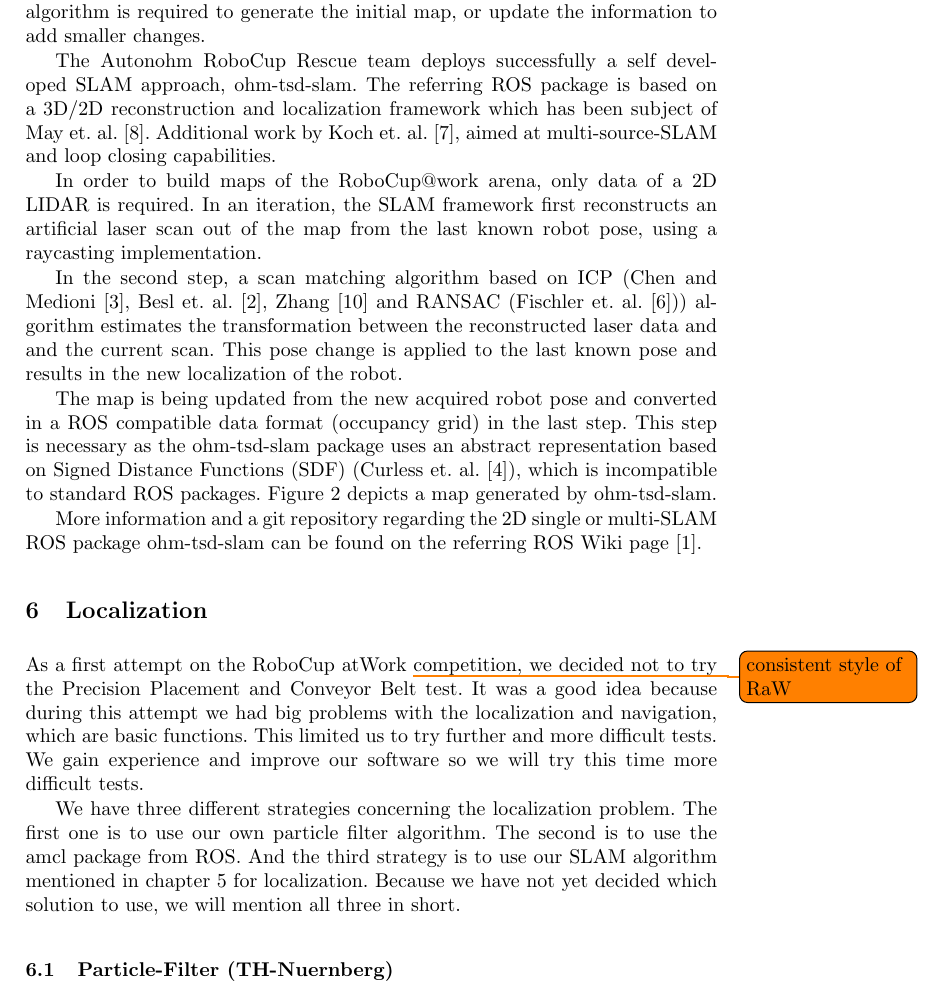
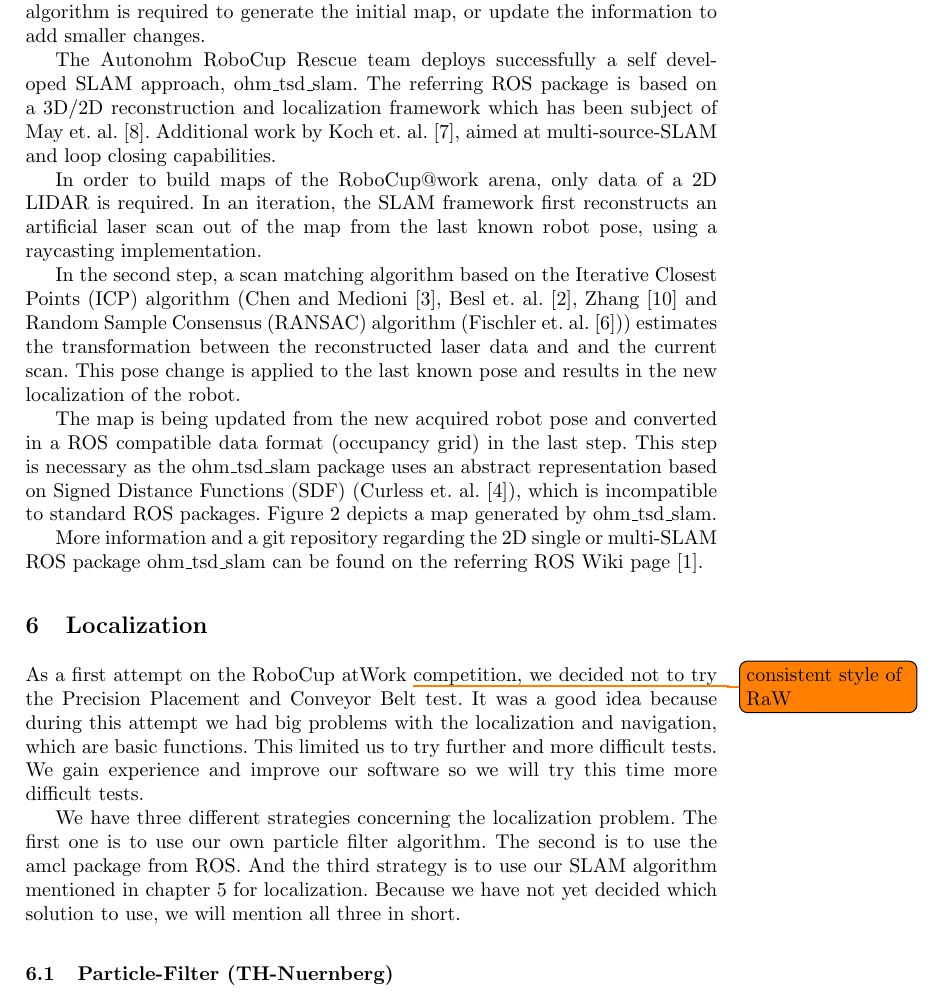
Before and after one commit to amndan/TDP_RaW, a LaTeX paper (tex/tdp_main.tex, which reads tex/slam.tex): part of page 5 of 9, cut so that both start at the same text. Compiled offline with pdfLaTeX.

Commit message:
Revied slam part.

```diff
--- a/tex/slam.tex
+++ b/tex/slam.tex
@@ -2,13 +2,13 @@
 
 The arena at RoboCup$@$work is virtually unchanged during the competition. Therefore, a SLAM approach is unnecessary. Since industrial production sites have in general a static layout, this assumption is justified. However, a SLAM algorithm is required to generate the initial map, or update the information to add smaller changes.
 
-The Autonohm RoboCup Rescue team deploys successfully a self developed SLAM approach, ohm-tsd-slam. The referring ROS package is based on a 3D/2D reconstruction and localization framework which has been subject of May~et.~al.~\cite{May2014}. Additional work by Koch~et.~al.~\cite{Koch2015}, aimed at multi-source-SLAM and loop closing capabilities.
+The Autonohm RoboCup Rescue team deploys successfully a self developed SLAM approach, ohm\_tsd\_slam. The referring ROS package is based on a 3D/2D reconstruction and localization framework which has been subject of May~et.~al.~\cite{May2014}. Additional work by Koch~et.~al.~\cite{Koch2015}, aimed at multi-source-SLAM and loop closing capabilities.
 
 In order to build maps of the RoboCup$@$work arena, only data of a 2D LIDAR is required. In an iteration, the SLAM framework first reconstructs an artificial laser scan out of the map from the last known robot pose, using a raycasting implementation.
 
-In the second step, a scan matching algorithm based on ICP (Chen and Medioni \cite{chen:icp}, Besl et. al. \cite{bsl:icp}, Zhang \cite{zhang:icp} and RANSAC (Fischler et. al. \cite{Fischler:ransac})) algorithm estimates the transformation between the reconstructed laser data and and the current scan. This pose change is applied to the last known pose and results in the new localization of the robot.
+In the second step, a scan matching algorithm based on the Iterative Closest Points (ICP) algorithm (Chen and Medioni \cite{chen:icp}, Besl et. al. \cite{bsl:icp}, Zhang \cite{zhang:icp} and Random Sample Consensus (RANSAC) algorithm (Fischler et. al. \cite{Fischler:ransac})) estimates the transformation between the reconstructed laser data and and the current scan. This pose change is applied to the last known pose and results in the new localization of the robot.
 
-The map is being updated from the new acquired robot pose and converted in a ROS compatible data format (occupancy grid) in the last step. This step is necessary as the ohm-tsd-slam package uses an abstract representation based on Signed Distance Functions (SDF) (Curless et. al. \cite{curless:sdf}), which is incompatible to standard ROS packages. Figure~\ref{fig:slam_map_expl} depicts a map generated by ohm-tsd-slam.
+The map is being updated from the new acquired robot pose and converted in a ROS compatible data format (occupancy grid) in the last step. This step is necessary as the ohm\_tsd\_slam package uses an abstract representation based on Signed Distance Functions (SDF) (Curless et. al. \cite{curless:sdf}), which is incompatible to standard ROS packages. Figure~\ref{fig:slam_map_expl} depicts a map generated by ohm\_tsd\_slam.
 
 \begin{figure}[h!]
 \begin{center}
@@ -19,7 +19,7 @@ The map is being updated from the new acquired robot pose and converted in a ROS
 \end{figure}
 
 
-More information and a git repository regarding the 2D single or multi-SLAM ROS package ohm-tsd-slam can be found on the referring ROS Wiki page \cite{ohmtsdslam:ros}.
+More information and a git repository regarding the 2D single or multi-SLAM ROS package ohm\_tsd\_slam can be found on the referring ROS Wiki page \cite{ohmtsdslam:ros}.
 
 %what should come here:
 %\todo{Phils part...}
```
